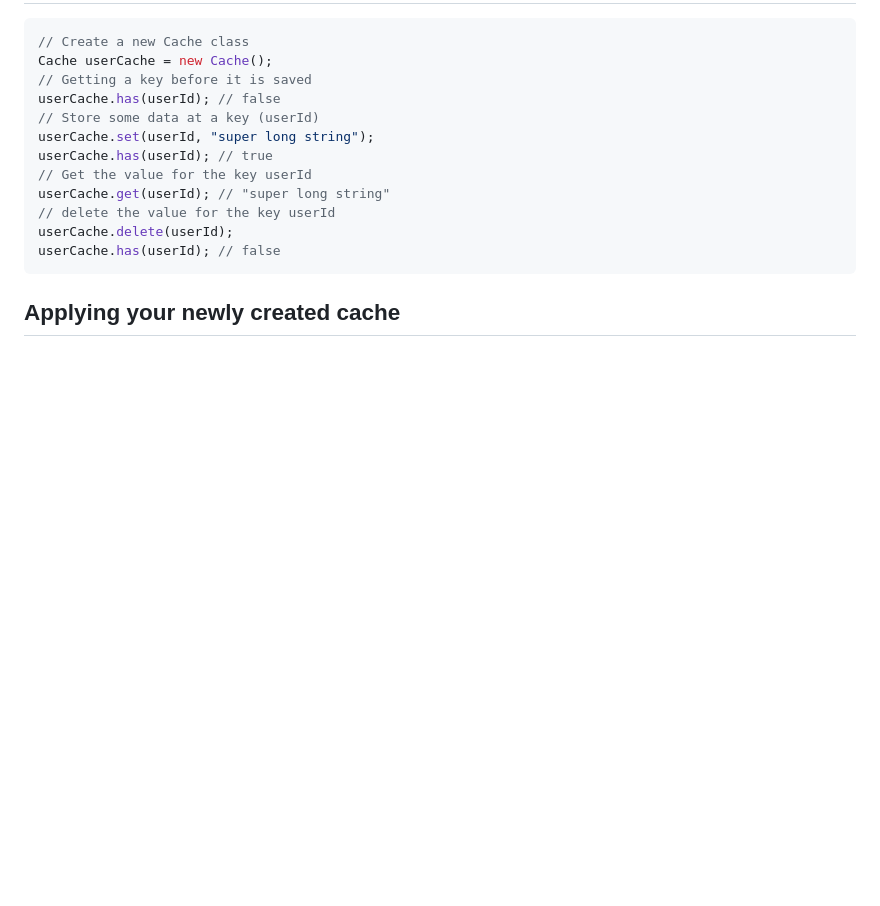
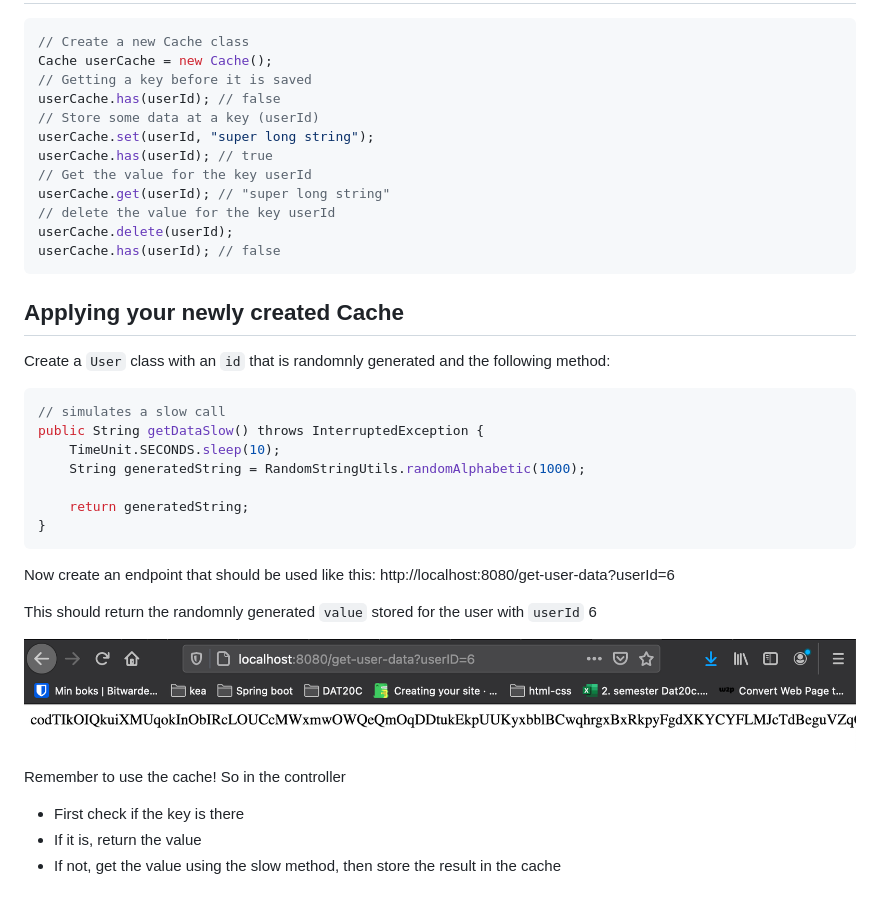
Before and after one commit to behu-kea/dat20-classes, a Markdown page: cache-exercise.md, the part around the change. Rendered like a GitHub page; pictures changed too: assets/get-user-data-screenshot.png (added); blank space fills up the shorter version.

Commit message:
stuff

````diff
--- a/cache-exercise.md
+++ b/cache-exercise.md
@@ -108,4 +108,30 @@ userCache.has(userId); // false
 
 
 
-## Applying your newly created cache
+## Applying your newly created Cache
+
+Create a `User` class with an `id` that is randomnly generated and the following method:
+
+```java
+// simulates a slow call
+public String getDataSlow() throws InterruptedException {
+    TimeUnit.SECONDS.sleep(10);
+    String generatedString = RandomStringUtils.randomAlphabetic(1000);
+
+    return generatedString;
+}
+```
+
+
+
+Now create an endpoint that should be used like this: http://localhost:8080/get-user-data?userId=6
+
+This should return the randomnly generated `value` stored for the user with `userId` 6
+
+![Screenshot 2021-02-17 at 11.06.03](./assets/get-user-data-screenshot.png)
+
+Remember to use the cache! So in the controller
+
+- First check if the key is there
+- If it is, return the value
+- If not, get the value using the slow method, then store the result in the cache
````
Also changed, not shown: 1 other file.
